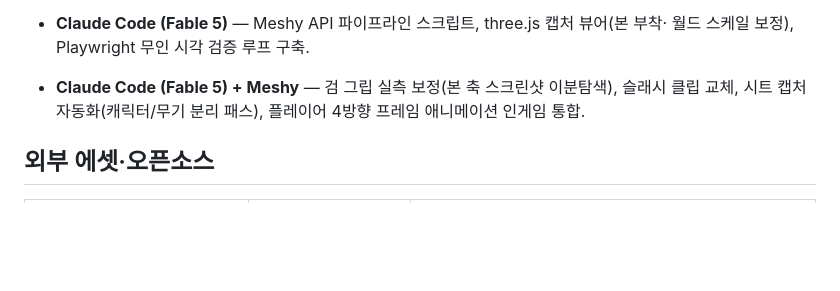
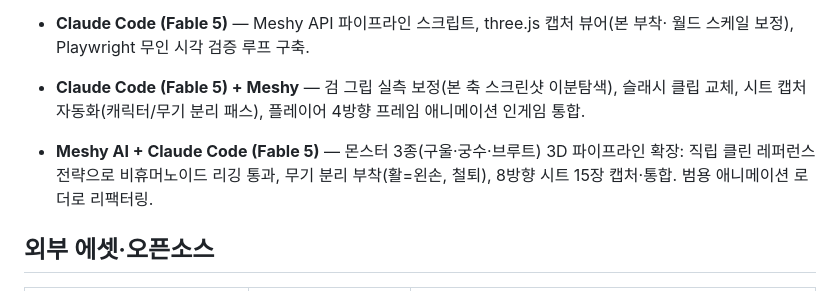
Before and after one commit to kws0109/seedcore, a Markdown page: docs/ai-usage-log.md, the part around the change. Rendered like a GitHub page; blank space fills up the shorter version.

Commit message:
docs: AI 활용 로그 갱신 (몬스터 3종 3D)

```diff
--- a/docs/ai-usage-log.md
+++ b/docs/ai-usage-log.md
@@ -64,6 +64,10 @@
 - **Claude Code (Fable 5) + Meshy** — 검 그립 실측 보정(본 축 스크린샷 이분탐색), 슬래시 클립
   교체, 시트 캡처 자동화(캐릭터/무기 분리 패스), 플레이어 4방향 프레임 애니메이션 인게임 통합.
 
+- **Meshy AI + Claude Code (Fable 5)** — 몬스터 3종(구울·궁수·브루트) 3D 파이프라인 확장:
+  직립 클린 레퍼런스 전략으로 비휴머노이드 리깅 통과, 무기 분리 부착(활=왼손, 철퇴),
+  8방향 시트 15장 캡처·통합. 범용 애니메이션 로더로 리팩터링.
+
 ## 외부 에셋·오픈소스
 
 | 항목 | 용도 | 라이선스 |
```
